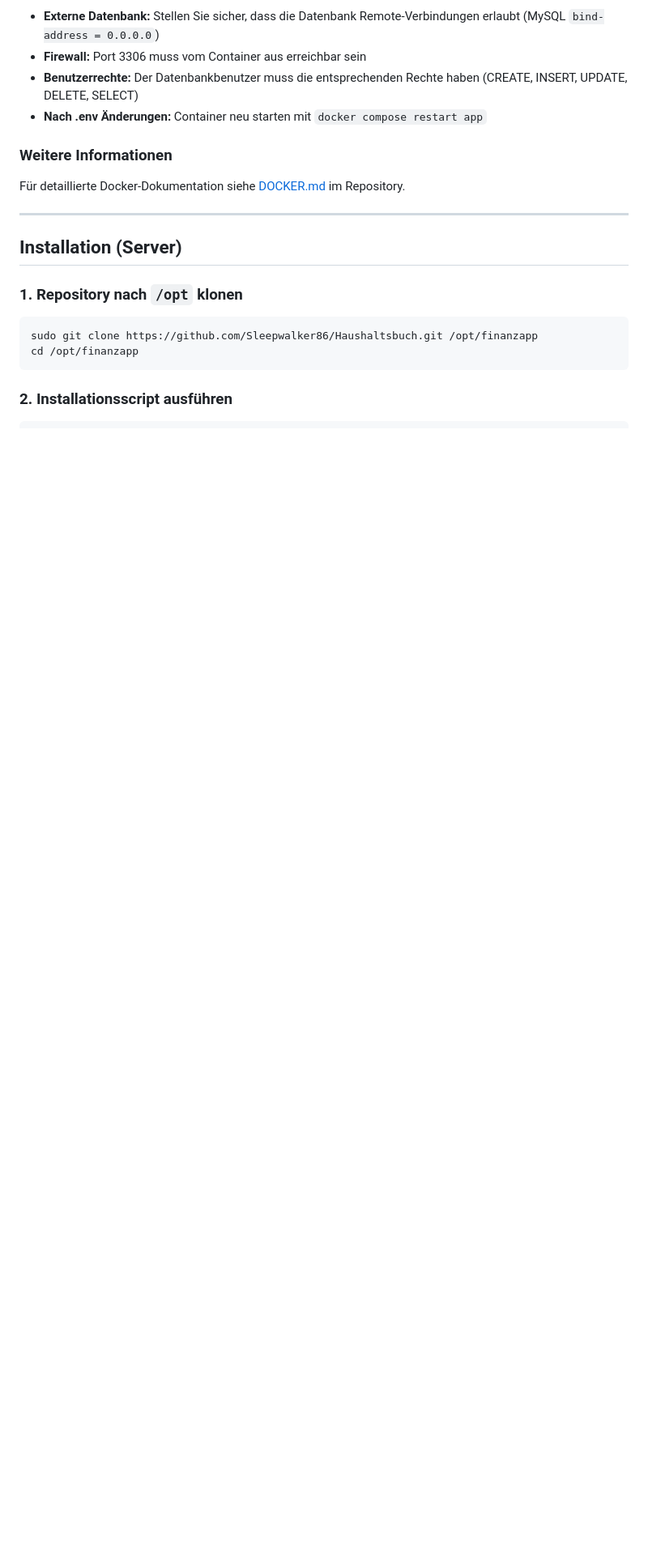
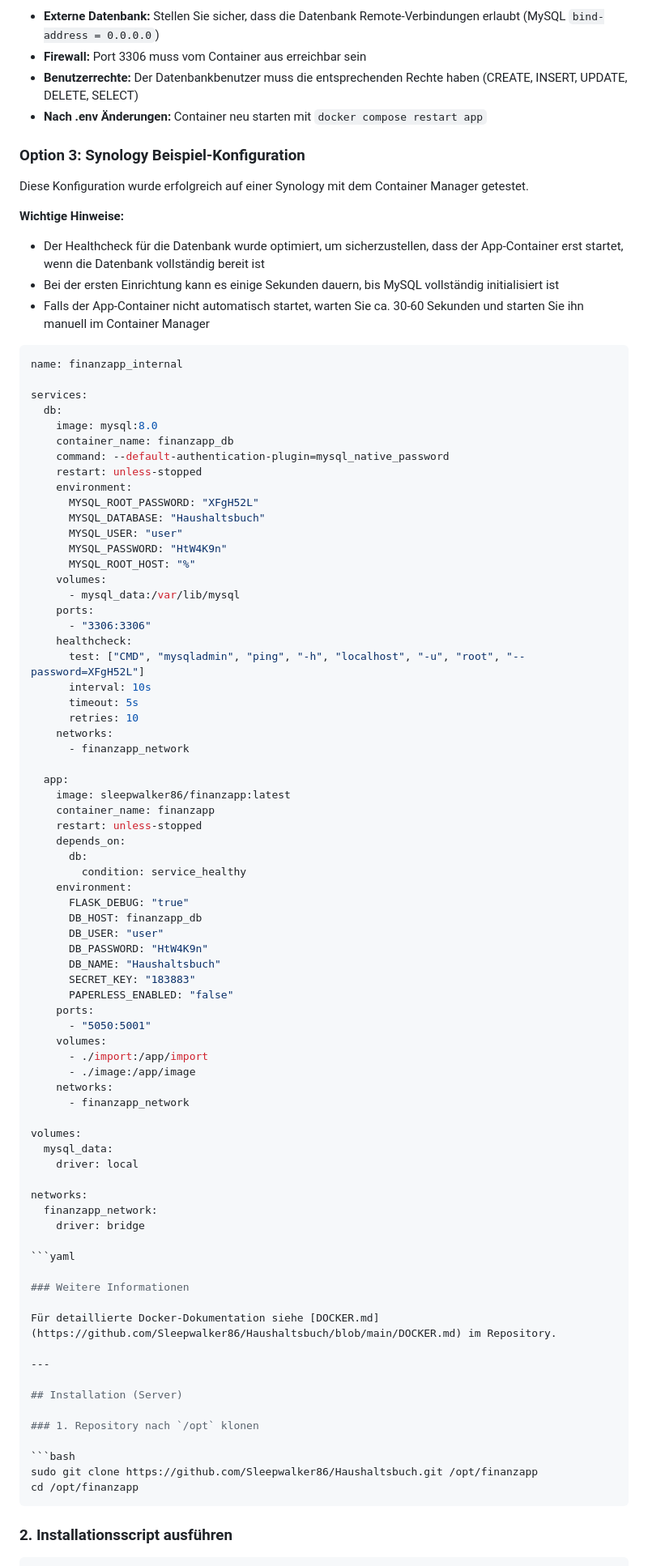
Before and after one commit to Sleepwalker86/Haushaltsbuch, a Markdown page: README.md, the part around the change. Shown: that part at 81% size. GitHub-like rendering; blank space fills up the shorter version.

Commit message:
Enhance README with Synology configuration example
- Added a new section in README.md detailing a Synology configuration for the application, including optimized health checks for the database and instructions for manual container management.
- Provided a complete YAML configuration example for setting up the application and database services, improving user guidance for deployment on Synology systems.

````diff
--- a/README.md
+++ b/README.md
@@ -225,6 +225,75 @@ Die einfachste Methode, die Anwendung zu installieren, ist die Verwendung von Do
 - **Benutzerrechte:** Der Datenbankbenutzer muss die entsprechenden Rechte haben (CREATE, INSERT, UPDATE, DELETE, SELECT)
 - **Nach .env Änderungen:** Container neu starten mit `docker compose restart app`
 
+### Option 3: Synology Beispiel-Konfiguration
+
+Diese Konfiguration wurde erfolgreich auf einer Synology mit dem Container Manager getestet.
+
+**Wichtige Hinweise:**
+- Der Healthcheck für die Datenbank wurde optimiert, um sicherzustellen, dass der App-Container erst startet, wenn die Datenbank vollständig bereit ist
+- Bei der ersten Einrichtung kann es einige Sekunden dauern, bis MySQL vollständig initialisiert ist
+- Falls der App-Container nicht automatisch startet, warten Sie ca. 30-60 Sekunden und starten Sie ihn manuell im Container Manager
+
+```yaml
+name: finanzapp_internal
+
+services:
+  db:
+    image: mysql:8.0
+    container_name: finanzapp_db
+    command: --default-authentication-plugin=mysql_native_password
+    restart: unless-stopped
+    environment:
+      MYSQL_ROOT_PASSWORD: "XFgH52L"
+      MYSQL_DATABASE: "Haushaltsbuch"
+      MYSQL_USER: "user"
+      MYSQL_PASSWORD: "HtW4K9n"
+      MYSQL_ROOT_HOST: "%"
+    volumes:
+      - mysql_data:/var/lib/mysql
+    ports:
+      - "3306:3306"
+    healthcheck:
+      test: ["CMD", "mysqladmin", "ping", "-h", "localhost", "-u", "root", "--password=XFgH52L"]
+      interval: 10s
+      timeout: 5s
+      retries: 10
+    networks:
+      - finanzapp_network
+
+  app:
+    image: sleepwalker86/finanzapp:latest
+    container_name: finanzapp
+    restart: unless-stopped
+    depends_on:
+      db:
+        condition: service_healthy
+    environment:
+      FLASK_DEBUG: "true"
+      DB_HOST: finanzapp_db
+      DB_USER: "user"
+      DB_PASSWORD: "HtW4K9n"
+      DB_NAME: "Haushaltsbuch"
+      SECRET_KEY: "183883"
+      PAPERLESS_ENABLED: "false"
+    ports:
+      - "5050:5001"
+    volumes:
+      - ./import:/app/import
+      - ./image:/app/image
+    networks:
+      - finanzapp_network
+
+volumes:
+  mysql_data:
+    driver: local
+
+networks:
+  finanzapp_network:
+    driver: bridge
+
+```yaml
+
 ### Weitere Informationen
 
 Für detaillierte Docker-Dokumentation siehe [DOCKER.md](https://github.com/Sleepwalker86/Haushaltsbuch/blob/main/DOCKER.md) im Repository.
````
